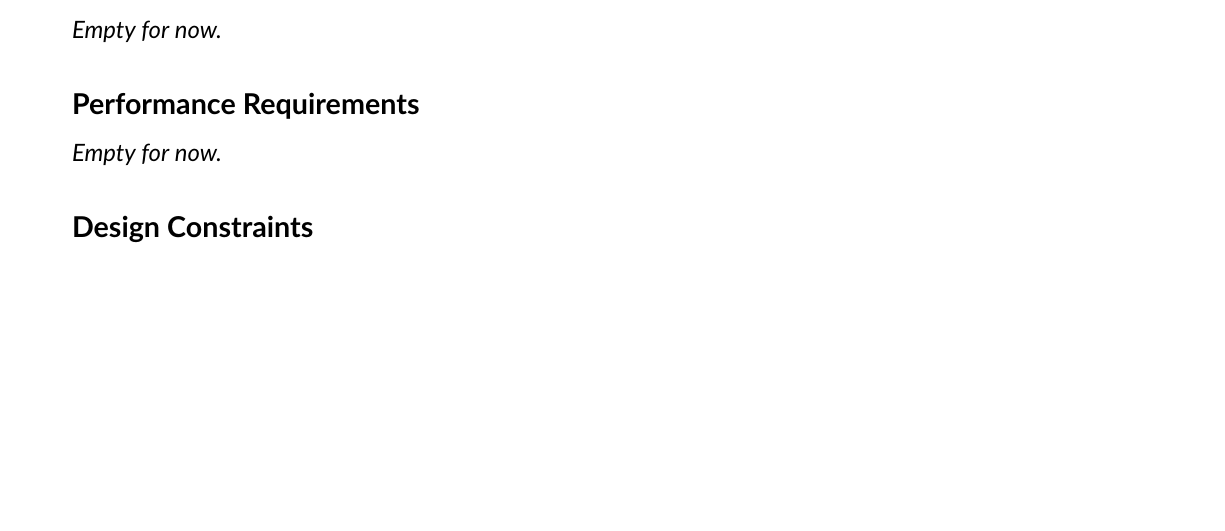
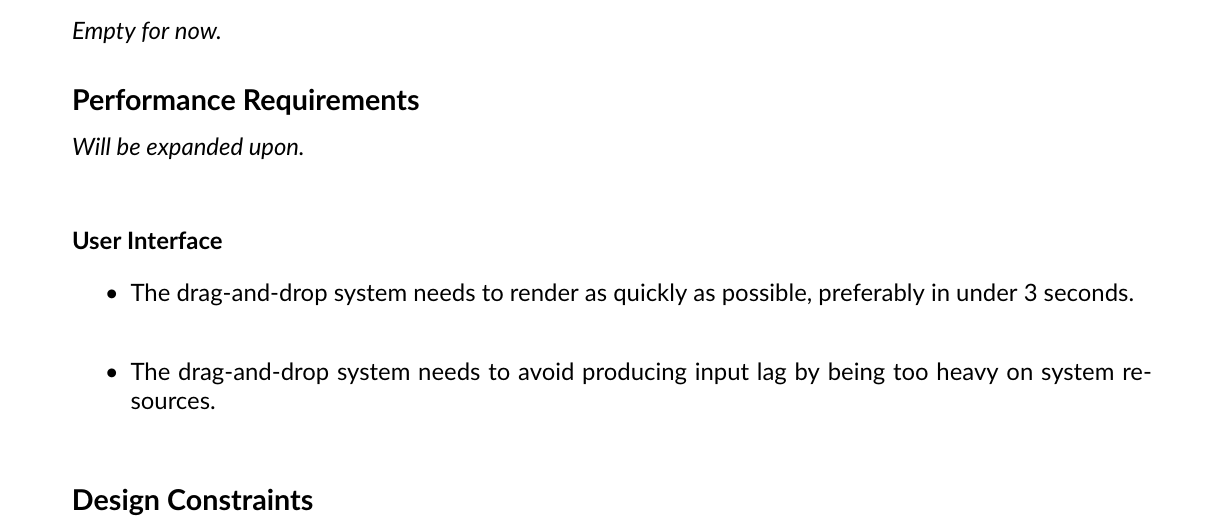
Before and after one commit to JoshC117/TempDemo, a LaTeX book (Documentation/SystemRequirementsSpec/srs.tex, which reads Documentation/SystemRequirementsSpec/srs_specific_requirements.tex): part of page 7 of 11, cut so that both start at the same text, the shorter picture padded with empty space. Compiled offline with pdfLaTeX.

Commit message:
Updated SRS to include performance reqs about UI
Updated SRS to include performance requirements about UI

```diff
--- a/Documentation/SystemRequirementsSpec/srs_specific_requirements.tex
+++ b/Documentation/SystemRequirementsSpec/srs_specific_requirements.tex
@@ -9,7 +9,12 @@
 
 	\subsection{Performance Requirements}
 %	Performance related capabilities of the product.
-	\textit{Empty for now.}
+	\textit{Will be expanded upon.}\\
+	\paragraph{User Interface}\\
+	\begin{itemize}
+	    \item The drag-and-drop system needs to render as quickly as possible, preferably in under 3 seconds.\\
+	    \item The drag-and-drop system needs to avoid producing input lag by being too heavy on system resources.\\
+	\end{itemize}
 
 	\subsection{Design Constraints}
 %	Describe all restrictions on the design alternatives such as standards or hardware limitations.
```
